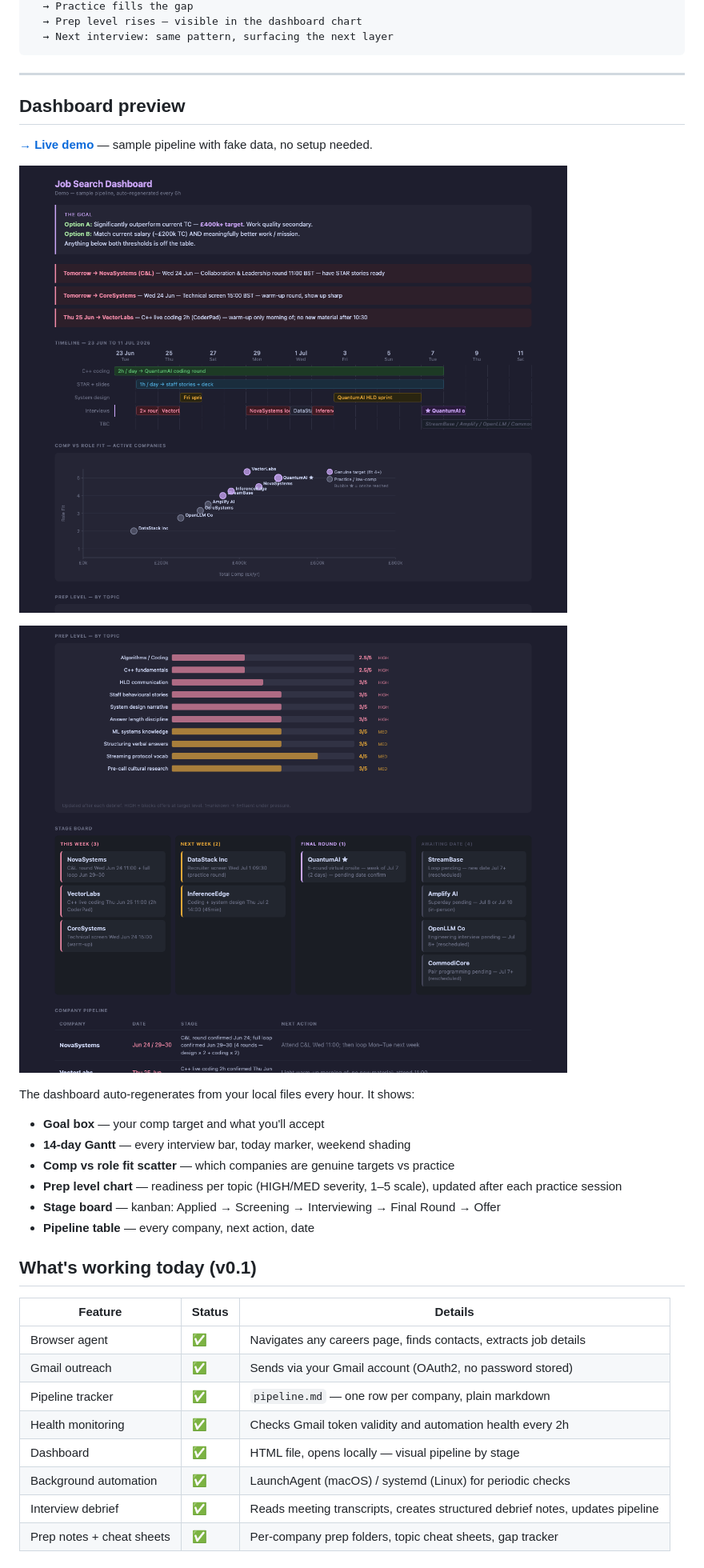
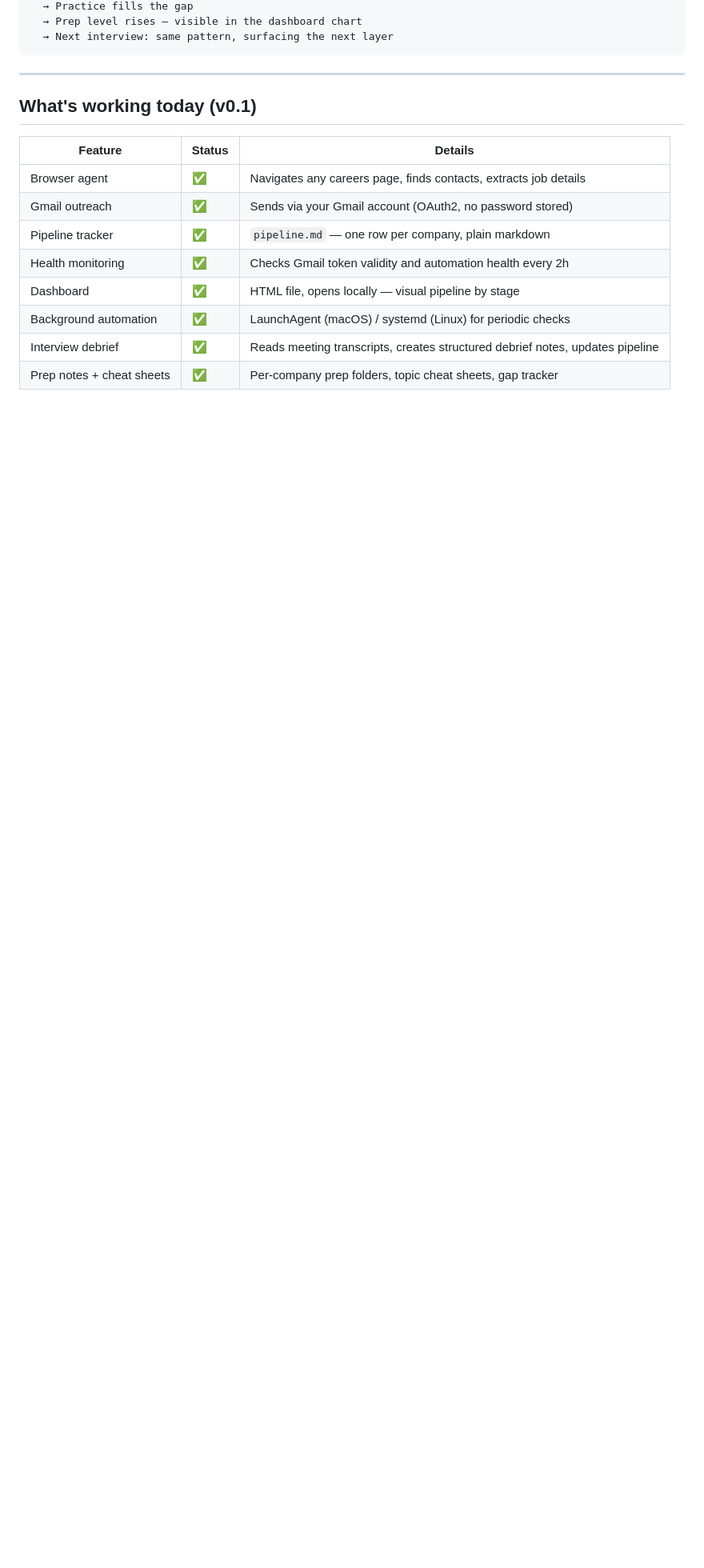
Before and after one commit to ankitdixit/job-copilot, a Markdown page: README.md, the part around one of its changes. Shown at 80% size. Drawn GitHub-style; blank space fills up the shorter version.

````diff
--- a/README.md
+++ b/README.md
@@ -72,22 +91,6 @@ Interview ends
 ```
 
 ---
-
-## Dashboard preview
-
-**[→ Live demo](https://ankitdixit.github.io/job-copilot/dashboard/demo.html)** — sample pipeline with fake data, no setup needed.
-
-![Dashboard — pipeline, Gantt, and comp chart](docs/dashboard-overview.png)
-
-![Dashboard — prep levels and stage board](docs/dashboard-prep.png)
-
-The dashboard auto-regenerates from your local files every hour. It shows:
-- **Goal box** — your comp target and what you'll accept
-- **14-day Gantt** — every interview bar, today marker, weekend shading
-- **Comp vs role fit scatter** — which companies are genuine targets vs practice
-- **Prep level chart** — readiness per topic (HIGH/MED severity, 1–5 scale), updated after each practice session
-- **Stage board** — kanban: Applied → Screening → Interviewing → Final Round → Offer
-- **Pipeline table** — every company, next action, date
 
 ## What's working today (v0.1)
 
````
Also changed, not shown: other parts of README.md (+20 -1 lines).
